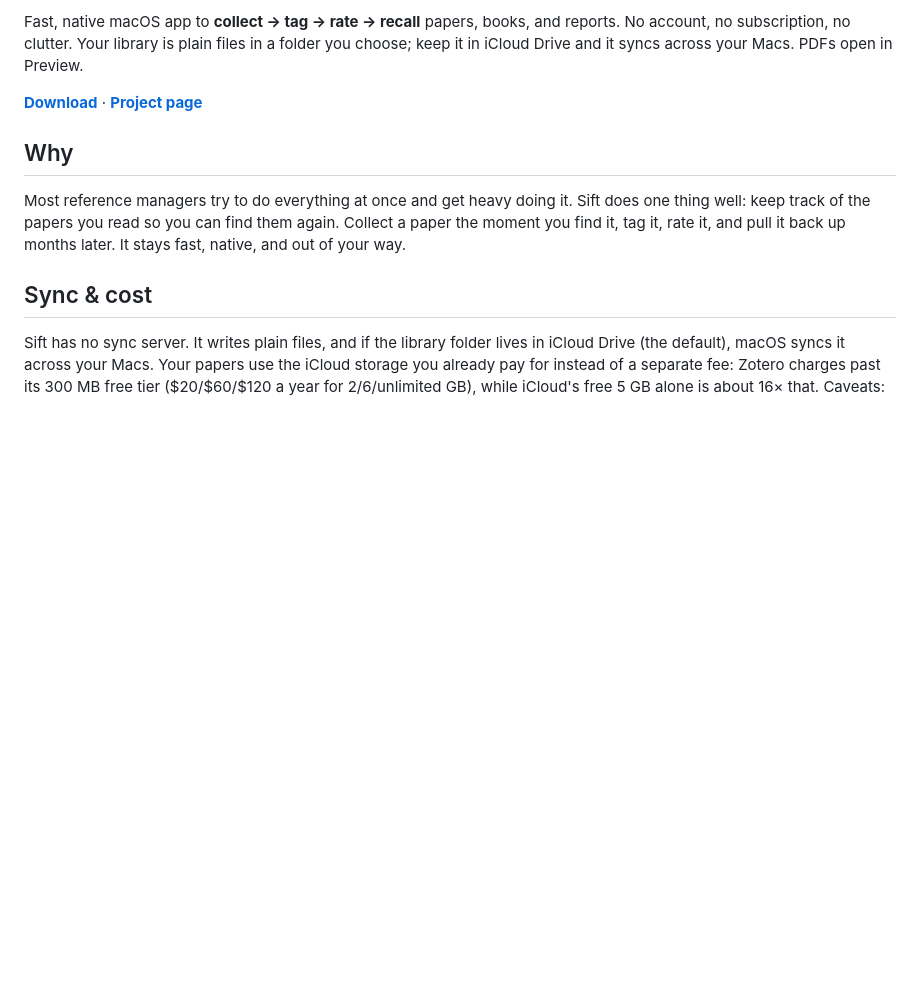
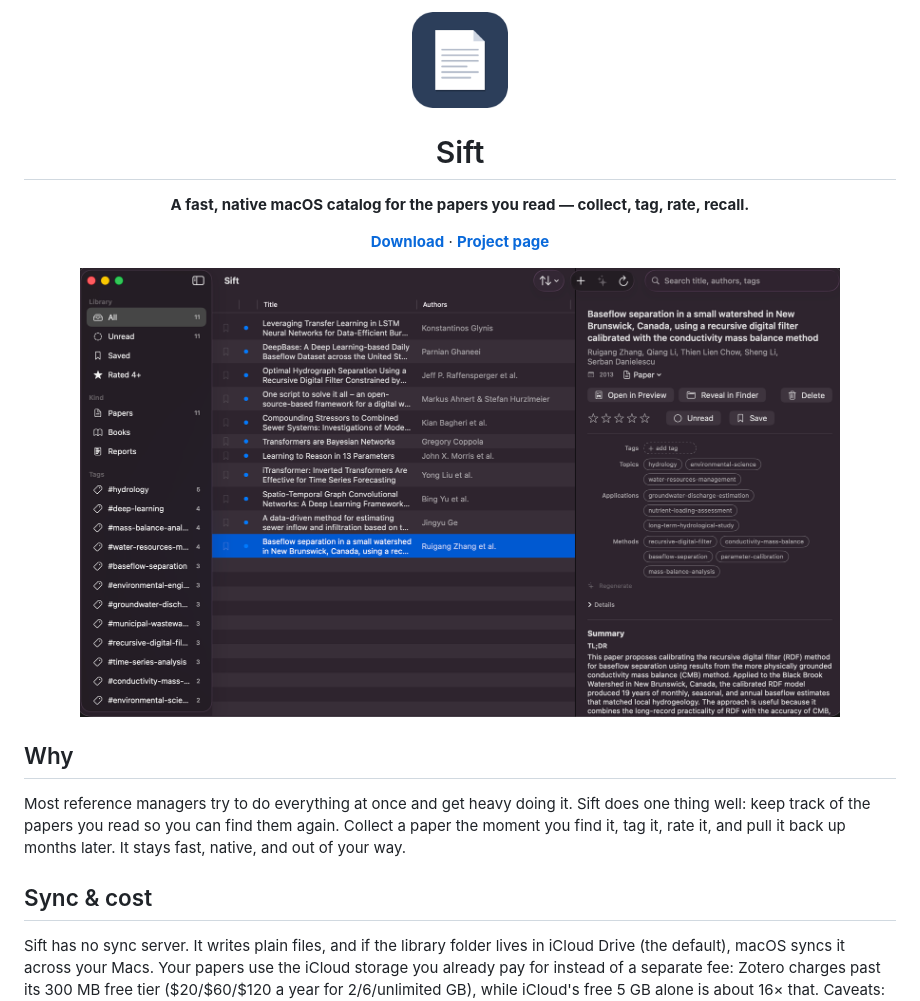
Before and after one commit to abhiramm7/sift, a Markdown page: README.md, the part around one of its changes. GitHub-like rendering; pictures changed too: docs/assets/sift-icon.png (added); blank space fills up the shorter version.

Commit message:
Simplify landing page copy; add icon + screenshot to README
- Tighten the hero, value cards, sync, and caveats copy on the landing page.
- Add a centered README header with the app icon (rasterized to PNG for
  reliable GitHub rendering) and the app screenshot.

Co-Authored-By: Claude Opus 4.8 (1M context) <noreply@anthropic.com>

```diff
--- a/README.md
+++ b/README.md
@@ -2,11 +2,18 @@
 
-Fast, native macOS app to **collect → tag → rate → recall** papers, books, and
-reports. No account, no subscription, no clutter. Your library is plain files in
-a folder you choose; keep it in iCloud Drive and it syncs across your Macs. PDFs
-open in Preview.
+<img src="docs/assets/sift-icon.png" width="96" height="96" alt="Sift app icon">
 
-**[Download](https://github.com/abhiramm7/sift/releases)** ·
-**[Project page](https://abhiramm7.github.io/sift/)**
+<h1>Sift</h1>
+
+<p><b>A fast, native macOS catalog for the papers you read — collect, tag, rate, recall.</b></p>
+
+<p>
+<a href="https://github.com/abhiramm7/sift/releases"><b>Download</b></a> ·
+<a href="https://abhiramm7.github.io/sift/"><b>Project page</b></a>
+</p>
+
+<img src="docs/assets/sift-screenshot.png" width="760" alt="Sift's three-pane window: a filter sidebar, a paper list with star ratings, and a detail pane with tag chips grouped by topics, methods, and applications.">
+
+</div>
 
 ## Why
 
```
Also changed, not shown: other parts of README.md (+1 -1 lines), 1 other file.
